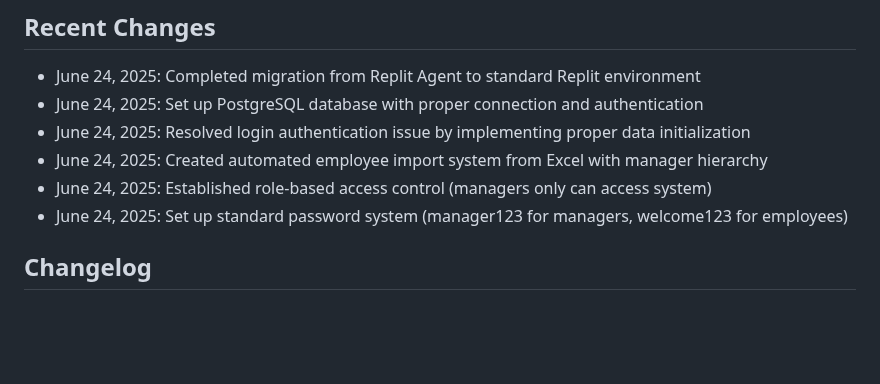
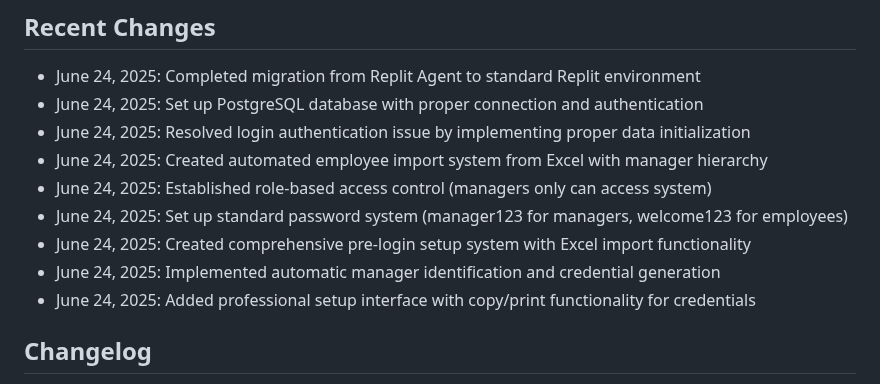
Before and after one commit to anuja-sonaji/Feedback_portal_v1, a Markdown page: replit.md, the part around the change. GitHub-like rendering; blank space fills up the shorter version.

Commit message:
Improve initial setup process with professional interface for new employees
Refactors the pre-login setup process to enhance data import and credential generation.

Replit-Commit-Author: Agent
Replit-Commit-Session-Id: c67b84e4-f959-482e-9d3d-c49e317eb8ec
Replit-Commit-Screenshot-Url: https://storage.googleapis.com/screenshot-production-us-central1/861aa22e-5d9c-465b-826f-d603d0dfe232/4aa98d4d-6558-4cb1-bfe1-98af45e230dd.jpg

```diff
--- a/replit.md
+++ b/replit.md
@@ -108,6 +108,9 @@ The Employee Feedback Portal is a comprehensive web application built with Flask
 - June 24, 2025: Created automated employee import system from Excel with manager hierarchy
 - June 24, 2025: Established role-based access control (managers only can access system)
 - June 24, 2025: Set up standard password system (manager123 for managers, welcome123 for employees)
+- June 24, 2025: Created comprehensive pre-login setup system with Excel import functionality
+- June 24, 2025: Implemented automatic manager identification and credential generation
+- June 24, 2025: Added professional setup interface with copy/print functionality for credentials
 
 ## Changelog
 
```
